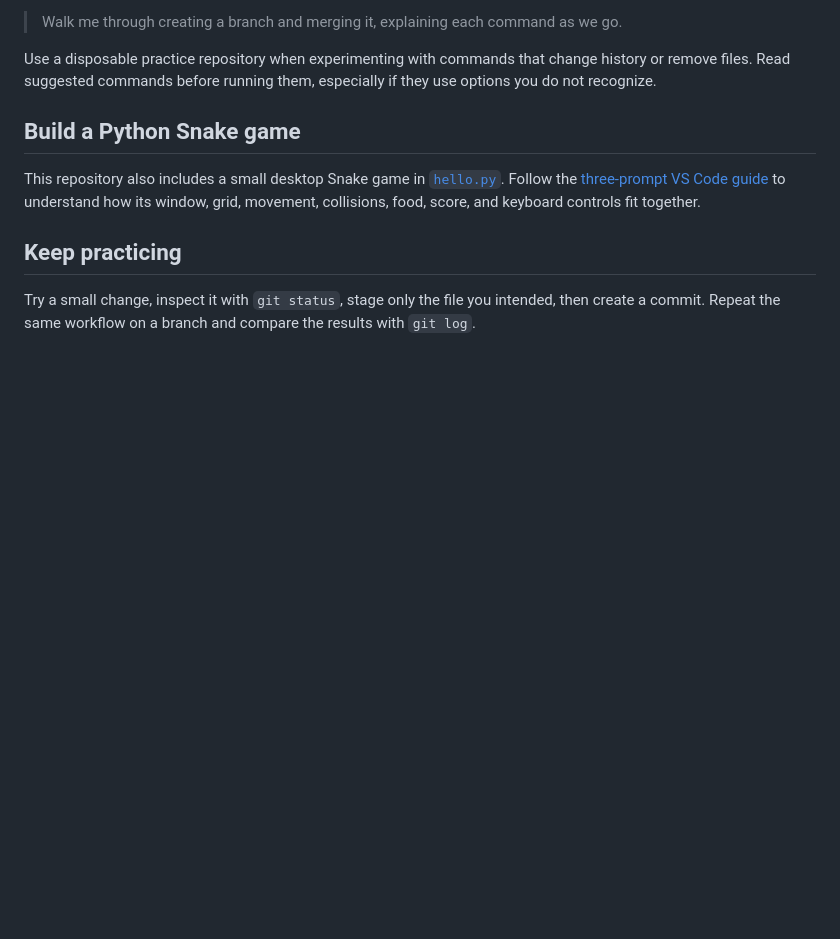
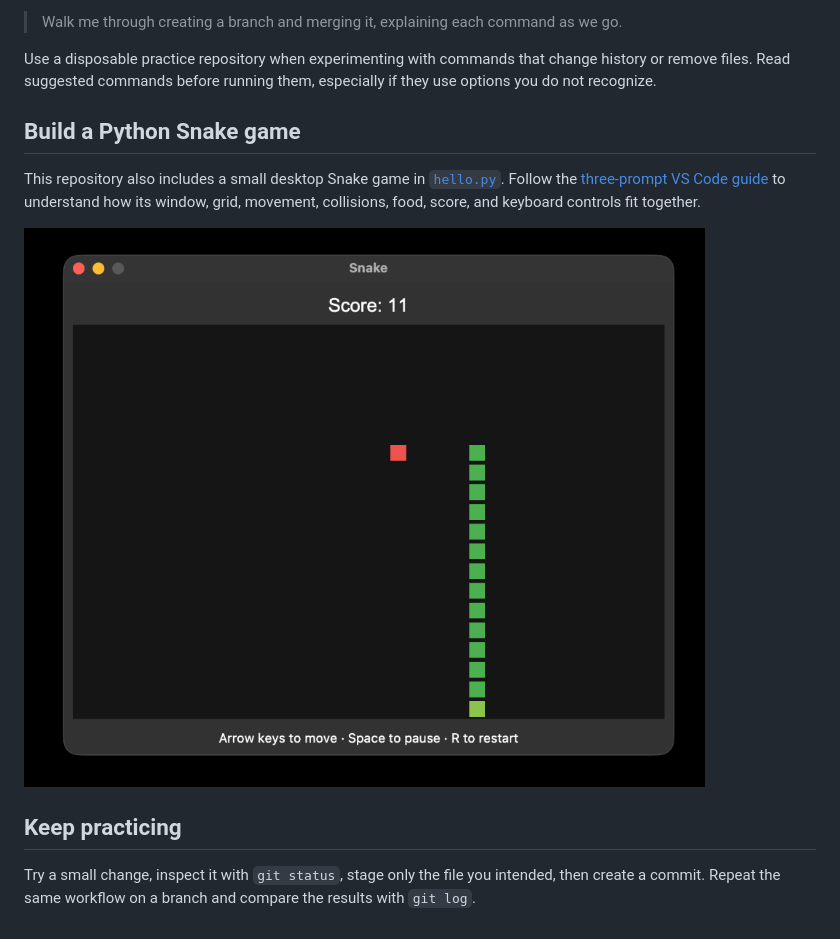
Before and after one commit to s-islam1/Learn-Git-with-AI, a Markdown page: README.md, the part around the change. Drawn GitHub-style; pictures changed too: assets/snake-game.png (added); blank space fills up the shorter version.

Commit message:
Adding the screenshot of the game

```diff
--- a/README.md
+++ b/README.md
@@ -68,6 +68,8 @@ Use a disposable practice repository when experimenting with commands that chang
 
 This repository also includes a small desktop Snake game in [`hello.py`](./hello.py). Follow the [three-prompt VS Code guide](./how-to-create-a-python-snake-game-in-3-prompts-in-vscode.md) to understand how its window, grid, movement, collisions, food, score, and keyboard controls fit together.
 
+![Screenshot of the Python Snake game showing the score, snake, food, and keyboard controls](./assets/snake-game.png)
+
 ## Keep practicing
 
 Try a small change, inspect it with `git status`, stage only the file you intended, then create a commit. Repeat the same workflow on a branch and compare the results with `git log`.
```
